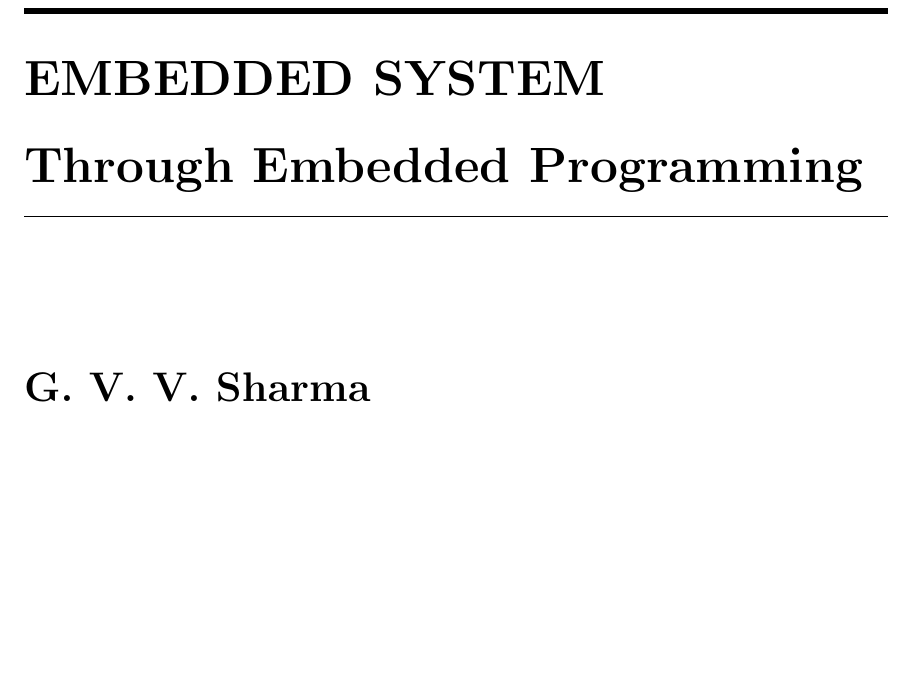
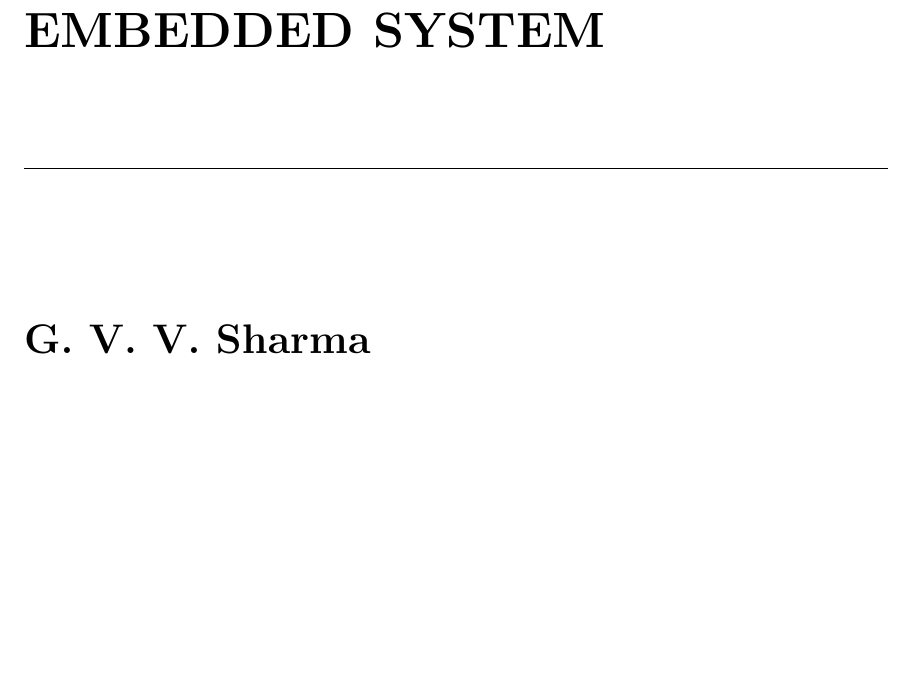
Before and after one commit to dudekulauseni123/embedded-system, a LaTeX book (main.tex): part of page 1 of 12, cut so that both start at the same text, the shorter picture padded with empty space. Compiled offline with pdfLaTeX; a LaTeX package or settings file that is missing is left out.

Commit message:
Add files via upload

```diff
--- a/main.tex
+++ b/main.tex
@@ -34,7 +34,7 @@
 
 \booktitle{Embedded System}
 
-\subtitle{Through Embedded Programming}
+%\subtitle{Through Embedded Programming}
 
 \AuAff{G. V. V. Sharma}
 
```
Also changed, not shown: main.pdf, 1 other file.
